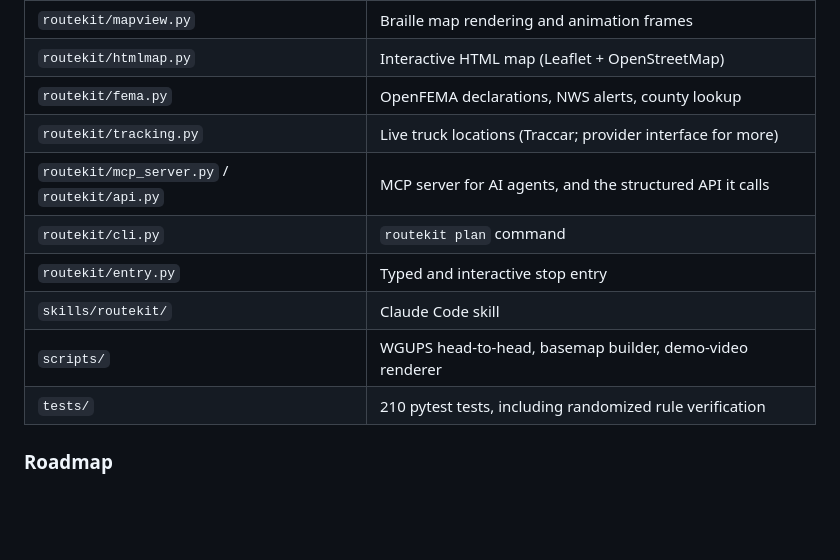
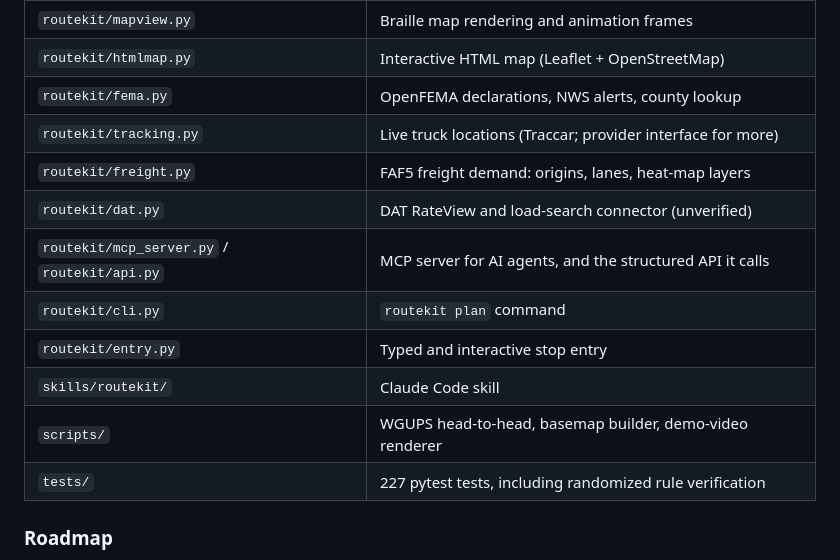
Before and after one commit to M-Scarnavack/routekit, a Markdown page: README.md, the part around one of its changes. GitHub-like rendering; blank space fills up the shorter version.

```diff
--- a/README.md
+++ b/README.md
@@ -305,12 +338,14 @@ Without `--roads`, distances are straight-line miles, and road miles run longer
 | `routekit/htmlmap.py` | Interactive HTML map (Leaflet + OpenStreetMap) |
 | `routekit/fema.py` | OpenFEMA declarations, NWS alerts, county lookup |
 | `routekit/tracking.py` | Live truck locations (Traccar; provider interface for more) |
+| `routekit/freight.py` | FAF5 freight demand: origins, lanes, heat-map layers |
+| `routekit/dat.py` | DAT RateView and load-search connector (unverified) |
 | `routekit/mcp_server.py` / `routekit/api.py` | MCP server for AI agents, and the structured API it calls |
 | `routekit/cli.py` | `routekit plan` command |
 | `routekit/entry.py` | Typed and interactive stop entry |
 | `skills/routekit/` | Claude Code skill |
 | `scripts/` | WGUPS head-to-head, basemap builder, demo-video renderer |
-| `tests/` | 210 pytest tests, including randomized rule verification |
+| `tests/` | 227 pytest tests, including randomized rule verification |
 
 ### Roadmap
 
```
Also changed, not shown: other parts of README.md (+37 -4 lines), skills/routekit/SKILL.md (+5 -0 lines), docs/freight-map.jpg (added), 11 other files.
